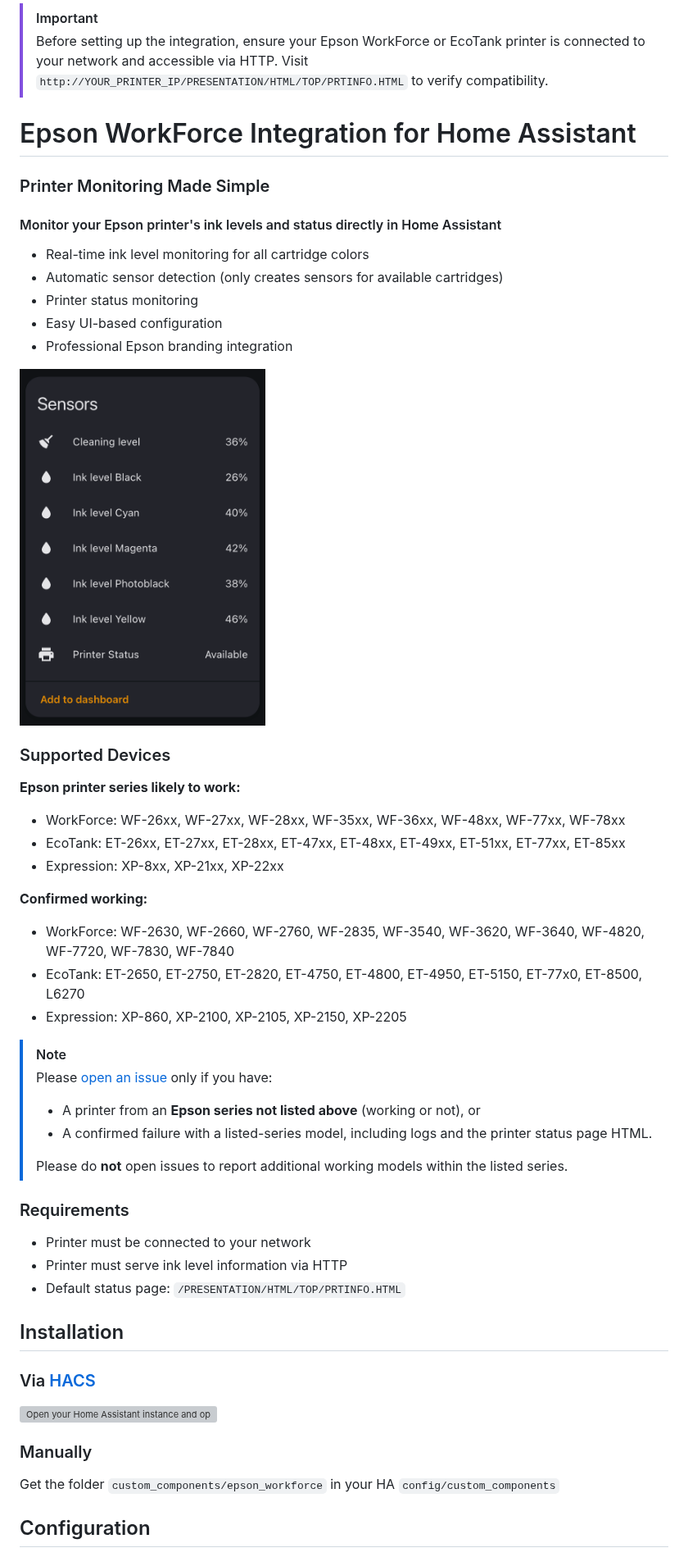
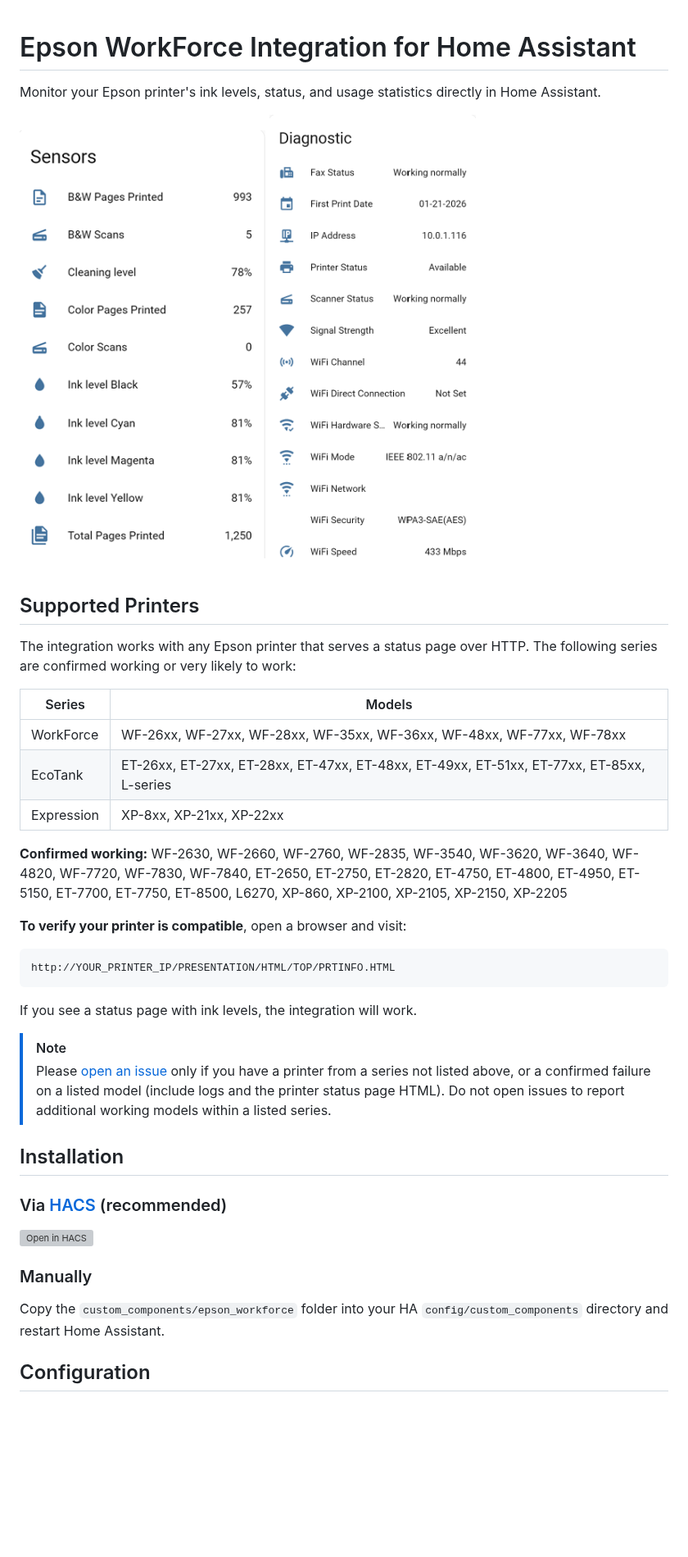
Before and after one commit to lymanepp/ha-epson-workforce, a Markdown page: README.md, the part around one of its changes. Shown at 82% size. Rendered like a GitHub page; pictures changed too: images/diagnostics.png (added), images/ha_example.png (deleted), images/sensors.png (added); blank space fills up the shorter version; grey boxes are pictures that could not be loaded.

````diff
--- a/README.md
+++ b/README.md
@@ -1,54 +1,40 @@
-> [!IMPORTANT]
-> Before setting up the integration, ensure your Epson WorkForce or EcoTank printer is connected to your network and accessible via HTTP. Visit `http://YOUR_PRINTER_IP/PRESENTATION/HTML/TOP/PRTINFO.HTML` to verify compatibility.
-
 # Epson WorkForce Integration for Home Assistant
 
-### Printer Monitoring Made Simple
-#### Monitor your Epson printer's ink levels and status directly in Home Assistant
+Monitor your Epson printer's ink levels, status, and usage statistics directly in Home Assistant.
 
-* Real-time ink level monitoring for all cartridge colors
-* Automatic sensor detection (only creates sensors for available cartridges)
-* Printer status monitoring
-* Easy UI-based configuration
-* Professional Epson branding integration
+<img src="images/sensors.png" alt="Home Assistant Epson WorkForce Integration Sensors" width="300">
 
-<img src="images/ha_example.png" alt="Home Assistant Epson WorkForce Integration Example" width="300">
+<img src="images/diagnostics.png" alt="Home Assistant Epson WorkForce Integration Diagnostics" width="300">
 
-### Supported Devices
+## Supported Printers
 
-**Epson printer series likely to work:**
+The integration works with any Epson printer that serves a status page over HTTP. The following series are confirmed working or very likely to work:
 
-* WorkForce: WF-26xx, WF-27xx, WF-28xx, WF-35xx, WF-36xx, WF-48xx, WF-77xx, WF-78xx
-* EcoTank: ET-26xx, ET-27xx, ET-28xx, ET-47xx, ET-48xx, ET-49xx, ET-51xx, ET-77xx, ET-85xx
-* Expression: XP-8xx, XP-21xx, XP-22xx
+| Series | Models |
+|---|---|
+| WorkForce | WF-26xx, WF-27xx, WF-28xx, WF-35xx, WF-36xx, WF-48xx, WF-77xx, WF-78xx |
+| EcoTank | ET-26xx, ET-27xx, ET-28xx, ET-47xx, ET-48xx, ET-49xx, ET-51xx, ET-77xx, ET-85xx, L-series |
+| Expression | XP-8xx, XP-21xx, XP-22xx |
 
-**Confirmed working:**
+**Confirmed working:** WF-2630, WF-2660, WF-2760, WF-2835, WF-3540, WF-3620, WF-3640, WF-4820, WF-7720, WF-7830, WF-7840, ET-2650, ET-2750, ET-2820, ET-4750, ET-4800, ET-4950, ET-5150, ET-7700, ET-7750, ET-8500, L6270, XP-860, XP-2100, XP-2105, XP-2150, XP-2205
 
-* WorkForce: WF-2630, WF-2660, WF-2760, WF-2835, WF-3540, WF-3620, WF-3640, WF-4820, WF-7720, WF-7830, WF-7840
-* EcoTank: ET-2650, ET-2750, ET-2820, ET-4750, ET-4800, ET-4950, ET-5150, ET-77x0, ET-8500, L6270
-* Expression: XP-860, XP-2100, XP-2105, XP-2150, XP-2205
+**To verify your printer is compatible**, open a browser and visit:
+```
+http://YOUR_PRINTER_IP/PRESENTATION/HTML/TOP/PRTINFO.HTML
+```
+If you see a status page with ink levels, the integration will work.
 
 > [!NOTE]
-> Please [open an issue](https://github.com/lymanepp/ha-epson-workforce/issues/new) only if you have:
->
-> * A printer from an **Epson series not listed above** (working or not), or
-> * A confirmed failure with a listed-series model, including logs and the printer status page HTML.
->
-> Please do **not** open issues to report additional working models within the listed series.
-
-### Requirements
-
-* Printer must be connected to your network
-* Printer must serve ink level information via HTTP
-* Default status page: `/PRESENTATION/HTML/TOP/PRTINFO.HTML`
+> Please [open an issue](https://github.com/lymanepp/ha-epson-workforce/issues/new) only if you have a printer from a series not listed above, or a confirmed failure on a listed model (include logs and the printer status page HTML). Do not open issues to report additional working models within a listed series.
 
 ## Installation
 
-### Via [HACS](https://hacs.xyz/)
-<a href="https://my.home-assistant.io/redirect/hacs_repository/?owner=lymanepp&repository=ha-epson-workforce&category=integration" target="_blank"><img src="https://my.home-assistant.io/badges/hacs_repository.svg" alt="Open your Home Assistant instance and open a repository inside the Home Assistant Community Store." /></a>
+### Via [HACS](https://hacs.xyz/) (recommended)
+
+<a href="https://my.home-assistant.io/redirect/hacs_repository/?owner=lymanepp&repository=ha-epson-workforce&category=integration" target="_blank"><img src="https://my.home-assistant.io/badges/hacs_repository.svg" alt="Open in HACS"></a>
 
 ### Manually
 
-Get the folder `custom_components/epson_workforce` in your HA `config/custom_components`
+Copy the `custom_components/epson_workforce` folder into your HA `config/custom_components` directory and restart Home Assistant.
 
 ## Configuration
````
Also changed, not shown: other parts of README.md (+69 -29 lines), 11 other files.
